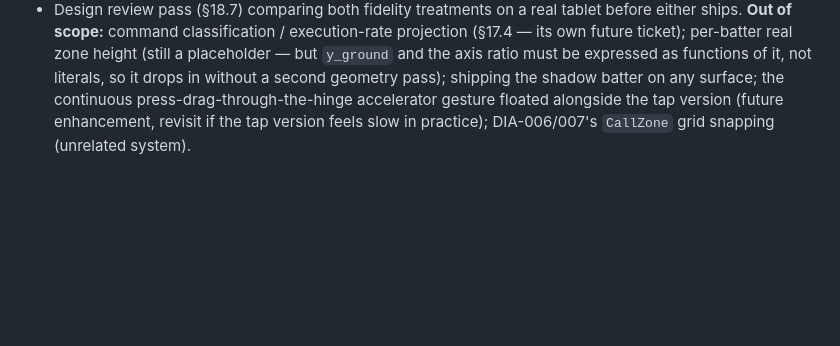
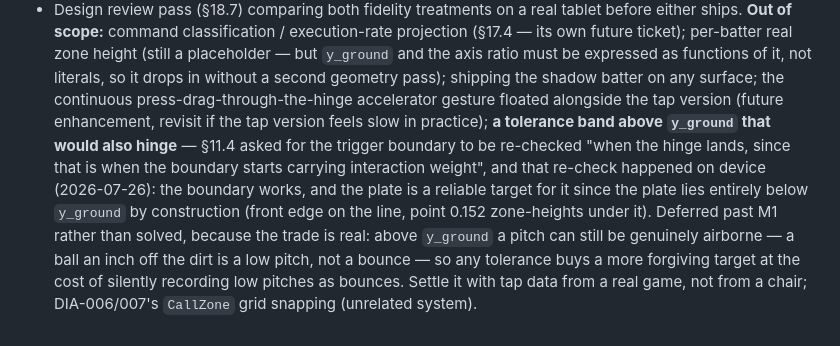
Before and after one commit to markmohr15/diamond, a Markdown page: tickets/DIA-011.md, the part around the change. Rendered like a GitHub page; blank space fills up the shorter version.

Commit message:
docs: DIA-011 record the hinge-boundary re-check outcome
§11.4 asked for the trigger boundary to be re-checked once the hinge
existed, since that is when it starts carrying interaction weight. Done on
device: the boundary works, and the plate is a reliable target because it
lies entirely below y_ground by construction — front edge on the line,
point 0.152 zone-heights under it.

The open part is whether a tolerance band above y_ground should hinge too.
Deferred past M1 rather than solved: above the line a pitch can still be
genuinely airborne, so any tolerance buys a more forgiving target at the
cost of silently recording low pitches as bounces. Wants tap data from a
real game. Recorded so the instruction does not read as never picked up.

Co-Authored-By: Claude Opus 5 <noreply@anthropic.com>

```diff
--- a/tickets/DIA-011.md
+++ b/tickets/DIA-011.md
@@ -206,5 +206,13 @@ perspective and placing its front edge on `y_ground` closes the gap without movi
 per-batter real zone height (still a placeholder — but `y_ground` and the axis ratio must be expressed as
 functions of it, not literals, so it drops in without a second geometry pass); shipping the shadow batter on
 any surface; the continuous press-drag-through-the-hinge accelerator gesture floated alongside the tap
-version (future enhancement, revisit if the tap version feels slow in practice); DIA-006/007's `CallZone`
+version (future enhancement, revisit if the tap version feels slow in practice); **a tolerance band above
+`y_ground` that would also hinge** — §11.4 asked for the trigger boundary to be re-checked "when the hinge
+lands, since that is when the boundary starts carrying interaction weight", and that re-check happened on
+device (2026-07-26): the boundary works, and the plate is a reliable target for it since the plate lies
+entirely below `y_ground` by construction (front edge on the line, point 0.152 zone-heights under it).
+Deferred past M1 rather than solved, because the trade is real: above `y_ground` a pitch can still be
+genuinely airborne — a ball an inch off the dirt is a low pitch, not a bounce — so any tolerance buys a
+more forgiving target at the cost of silently recording low pitches as bounces. Settle it with tap data
+from a real game, not from a chair; DIA-006/007's `CallZone`
 grid snapping (unrelated system).
```
